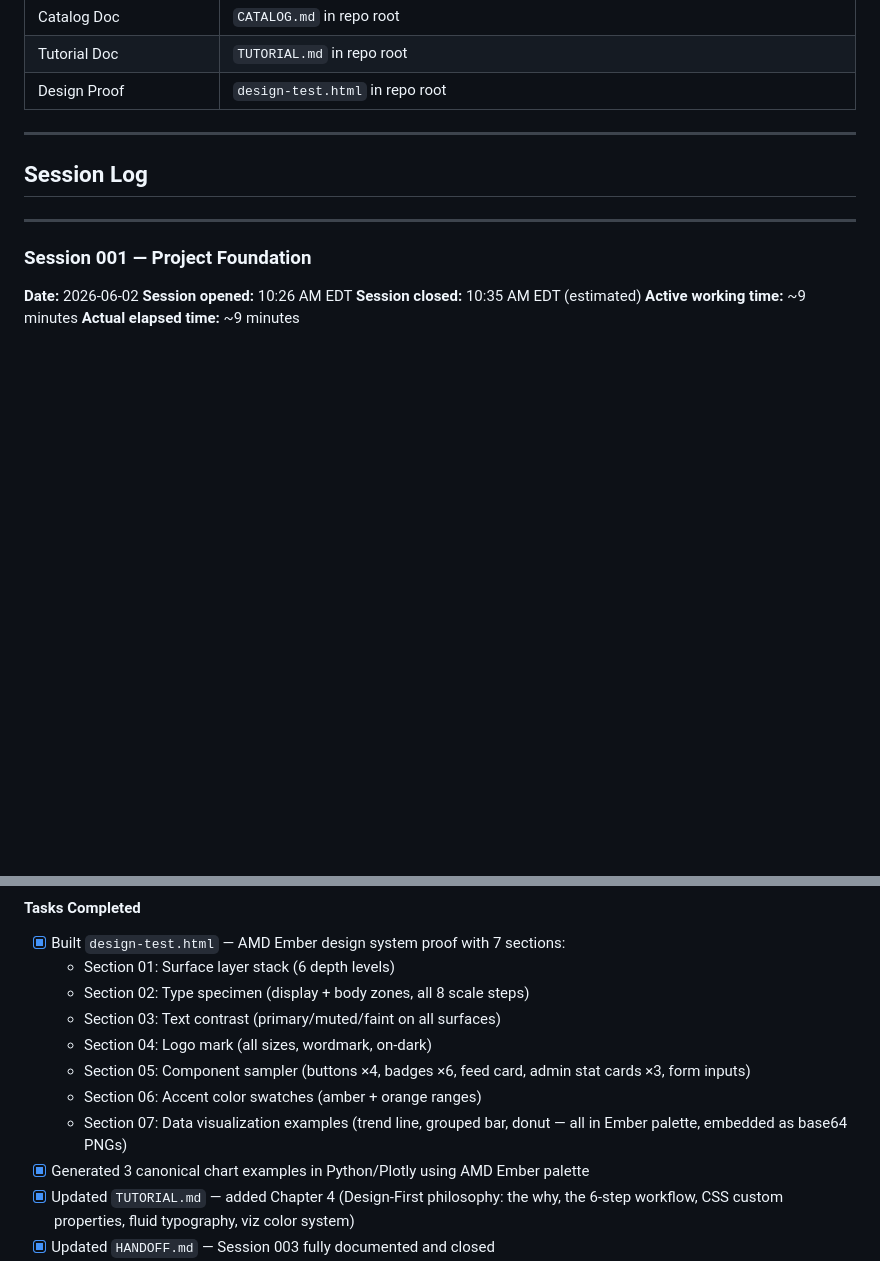
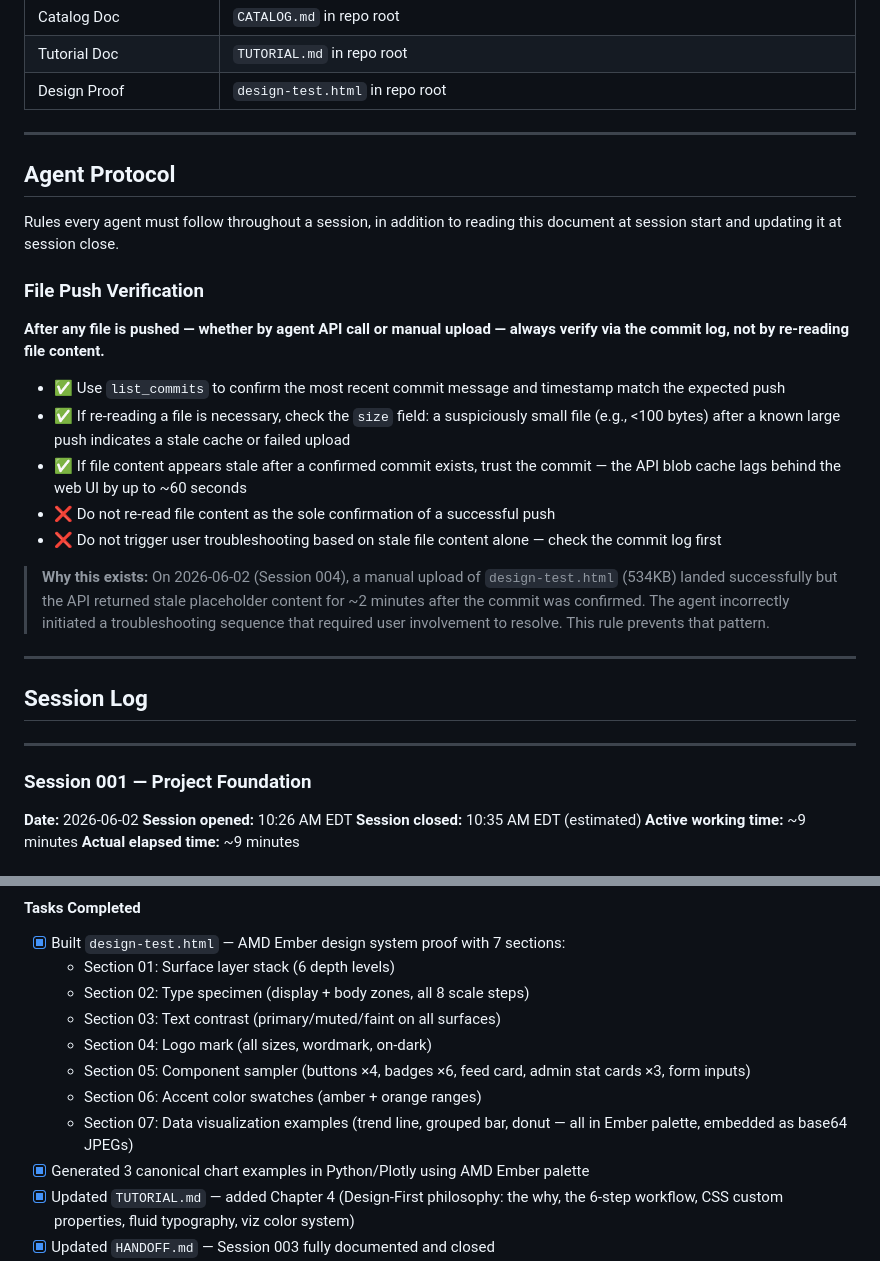
Before and after one commit to andredavisme/andremauricedavis.com, a Markdown page: HANDOFF.md, 2 parts joined by grey strips. Drawn GitHub-style; blank space fills up the shorter version.

```diff
--- a/HANDOFF.md
+++ b/HANDOFF.md
@@ -38,6 +38,24 @@ A consolidated personal platform that aggregates content from Facebook, Reddit,
 | Catalog Doc | `CATALOG.md` in repo root |
 | Tutorial Doc | `TUTORIAL.md` in repo root |
 | Design Proof | `design-test.html` in repo root |
+
+---
+
+## Agent Protocol
+
+Rules every agent must follow throughout a session, in addition to reading this document at session start and updating it at session close.
+
+### File Push Verification
+
+**After any file is pushed — whether by agent API call or manual upload — always verify via the commit log, not by re-reading file content.**
+
+- ✅ Use `list_commits` to confirm the most recent commit message and timestamp match the expected push
+- ✅ If re-reading a file is necessary, check the `size` field: a suspiciously small file (e.g., <100 bytes) after a known large push indicates a stale cache or failed upload
+- ✅ If file content appears stale after a confirmed commit exists, trust the commit — the API blob cache lags behind the web UI by up to ~60 seconds
+- ❌ Do not re-read file content as the sole confirmation of a successful push
+- ❌ Do not trigger user troubleshooting based on stale file content alone — check the commit log first
+
+> **Why this exists:** On 2026-06-02 (Session 004), a manual upload of `design-test.html` (534KB) landed successfully but the API returned stale placeholder content for ~2 minutes after the commit was confirmed. The agent incorrectly initiated a troubleshooting sequence that required user involvement to resolve. This rule prevents that pattern.
 
 ---
 
@@ -189,7 +207,7 @@ A consolidated personal platform that aggregates content from Facebook, Reddit,
   - Section 04: Logo mark (all sizes, wordmark, on-dark)
   - Section 05: Component sampler (buttons ×4, badges ×6, feed card, admin stat cards ×3, form inputs)
   - Section 06: Accent color swatches (amber + orange ranges)
-  - Section 07: Data visualization examples (trend line, grouped bar, donut — all in Ember palette, embedded as base64 PNGs)
+  - Section 07: Data visualization examples (trend line, grouped bar, donut — all in Ember palette, embedded as base64 JPEGs)
 - [x] Generated 3 canonical chart examples in Python/Plotly using AMD Ember palette
 - [x] Updated `TUTORIAL.md` — added Chapter 4 (Design-First philosophy: the why, the 6-step workflow, CSS custom properties, fluid typography, viz color system)
 - [x] Updated `HANDOFF.md` — Session 003 fully documented and closed
```
Also changed, not shown: other parts of HANDOFF.md (+39 -7 lines).
